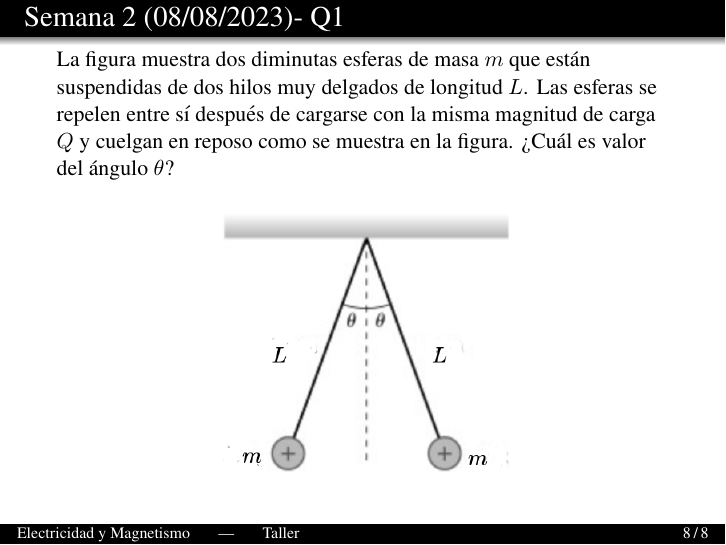
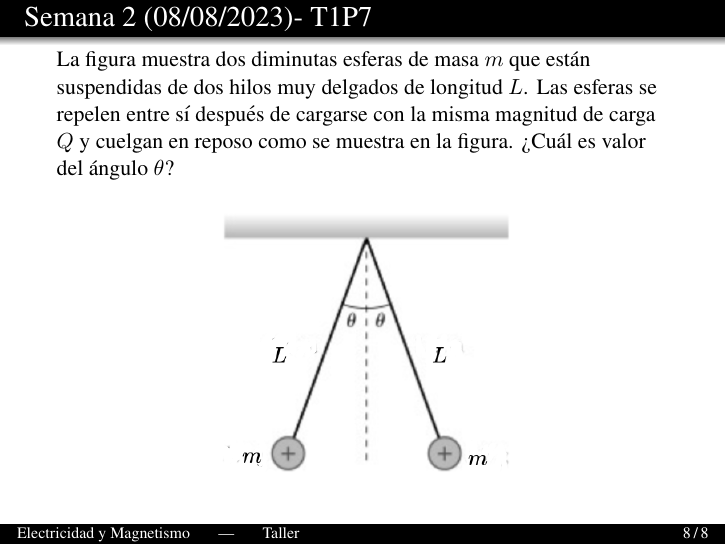
Before and after one commit to diego-riosp/electricity-and-magnetism-202302, LaTeX slides (main.tex, which reads slides.tex): page 11 of 11. Compiled offline with pdfLaTeX.

Commit message:
First commit

```diff
--- a/slides.tex
+++ b/slides.tex
@@ -100,7 +100,7 @@ Si se duplica la carga de cada bola, la distancia entre las bolas en el tubo de
 
 \end{frame}
 
-\begin{frame}{Semana 2 (08/08/2023)- Q1}
+\begin{frame}{Semana 2 (08/08/2023)- T1P7}
 
     La figura muestra dos diminutas esferas de masa $m$ que est\'an suspendidas de dos hilos muy delgados de longitud $L$. Las esferas se repelen entre sí después de cargarse con la misma magnitud de carga $Q$ y cuelgan en reposo como se muestra en la figura. ¿Cuál es valor del ángulo $\theta$?
 
```
